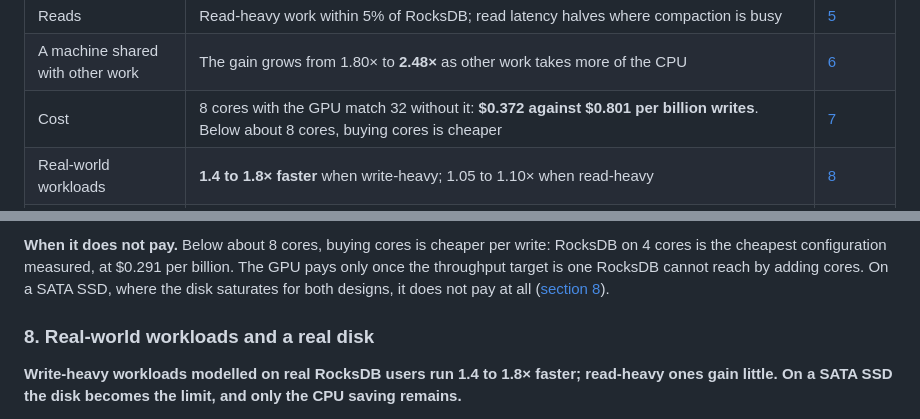
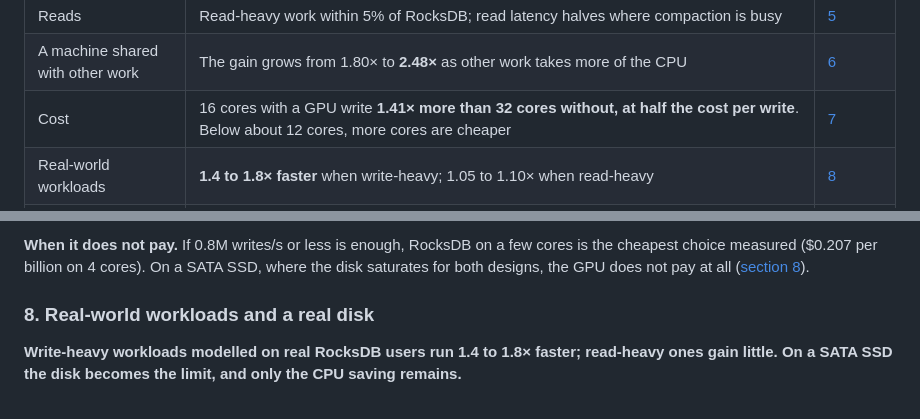
Before and after one commit to saifaldin14/lsm-tree, a Markdown page: README.md, 2 parts joined by grey strips. GitHub-like rendering.

```diff
--- a/README.md
+++ b/README.md
@@ -33,7 +33,7 @@ as ours, on the same cores.
 | Write latency at a fixed load | 99.9th percentile **1.75×, 3.8× and 9.6× lower** at 50%, 70% and 90% of RocksDB's maximum rate | [4](#4-write-latency-at-a-fixed-load) |
 | Reads | Read-heavy work within 5% of RocksDB; read latency halves where compaction is busy | [5](#5-reads) |
 | A machine shared with other work | The gain grows from 1.80× to **2.48×** as other work takes more of the CPU | [6](#6-a-machine-shared-with-other-work) |
-| Cost | 8 cores with the GPU match 32 without it: **$0.372 against $0.801 per billion writes**. Below about 8 cores, buying cores is cheaper | [7](#7-what-it-costs-and-what-it-saves) |
+| Cost | 16 cores with a GPU write **1.41× more than 32 cores without, at half the cost per write**. Below about 12 cores, more cores are cheaper | [7](#7-what-it-costs-and-what-it-saves) |
 | Real-world workloads | **1.4 to 1.8× faster** when write-heavy; 1.05 to 1.10× when read-heavy | [8](#8-real-world-workloads-and-a-real-disk) |
 | Real disks | NVMe machine: **1.70× more writes, 2.06× less CPU** with data in memory; on its NVMe drive both designs hit the drive's limit, so 1.07× more writes and 1.46× less CPU. SATA SSD: equal throughput, half the CPU | [8](#8-real-world-workloads-and-a-real-disk) |
 | Earlier GPU and FPGA designs | In RocksDB with compression: **2.0 to 6.5× less CPU**, up to 1.9× more writes | [9](#9-compared-with-earlier-gpu-and-fpga-designs) |
@@ -292,8 +280,7 @@ any of these cards. The result does not depend on picking the cheapest one.
 
-**When it does not pay.** Below about 8 cores, buying cores is cheaper per write: RocksDB on
-4 cores is the cheapest configuration measured, at $0.291 per billion. The GPU pays only once
-the throughput target is one RocksDB cannot reach by adding cores. On a SATA SSD, where the
-disk saturates for both designs, it does not pay at all
+**When it does not pay.** If 0.8M writes/s or less is enough, RocksDB on a few cores is the
+cheapest choice measured ($0.207 per billion on 4 cores). On a SATA SSD, where the disk
+saturates for both designs, the GPU does not pay at all
 ([section 8](#8-real-world-workloads-and-a-real-disk)).
 
 ### 8. Real-world workloads and a real disk
```
Also changed, not shown: other parts of README.md (+34 -46 lines), publication/RELATED-WORK.md (+4 -1 lines), publication/figures/fig24_cost.png (added), 3 other files.
